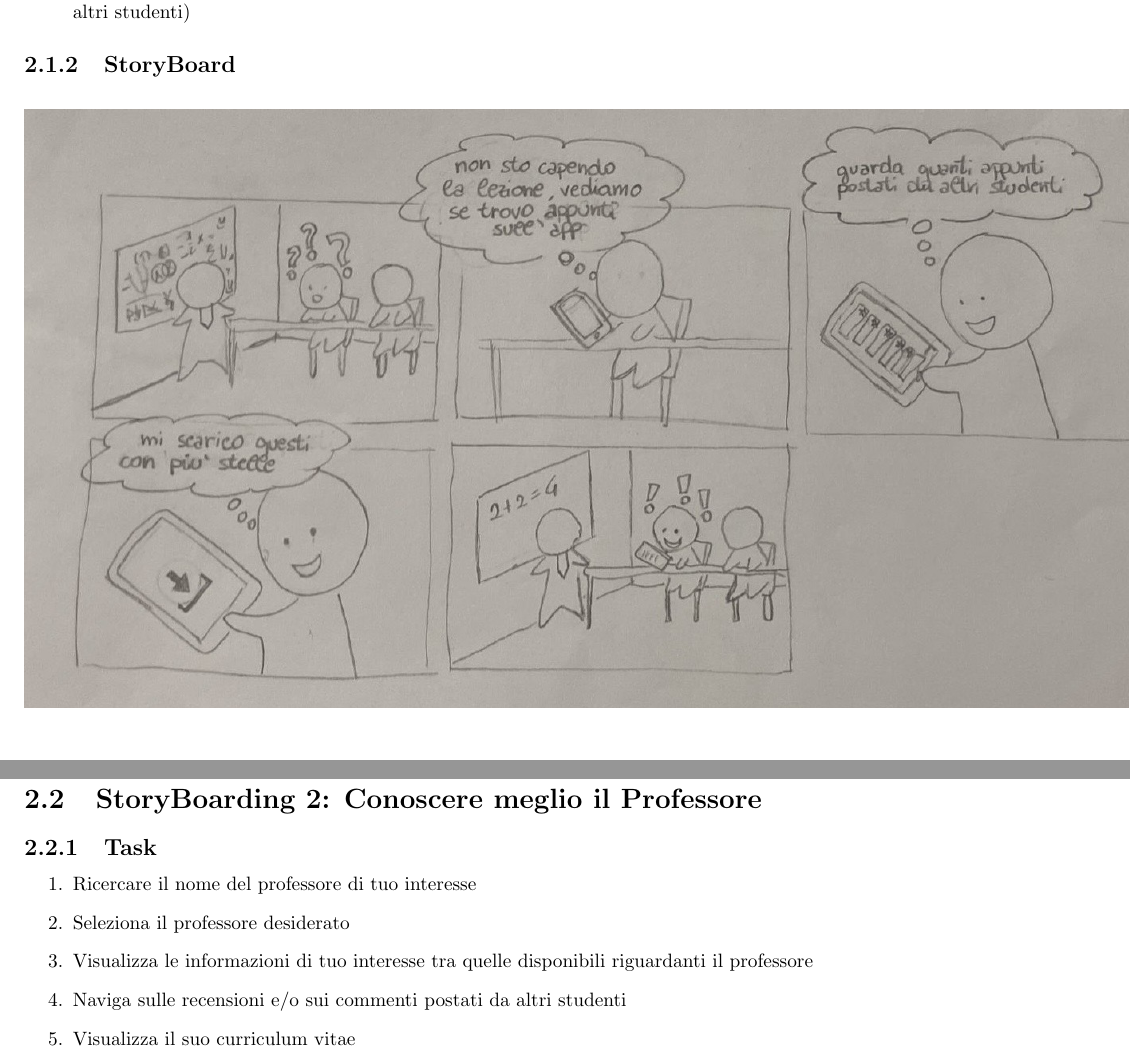
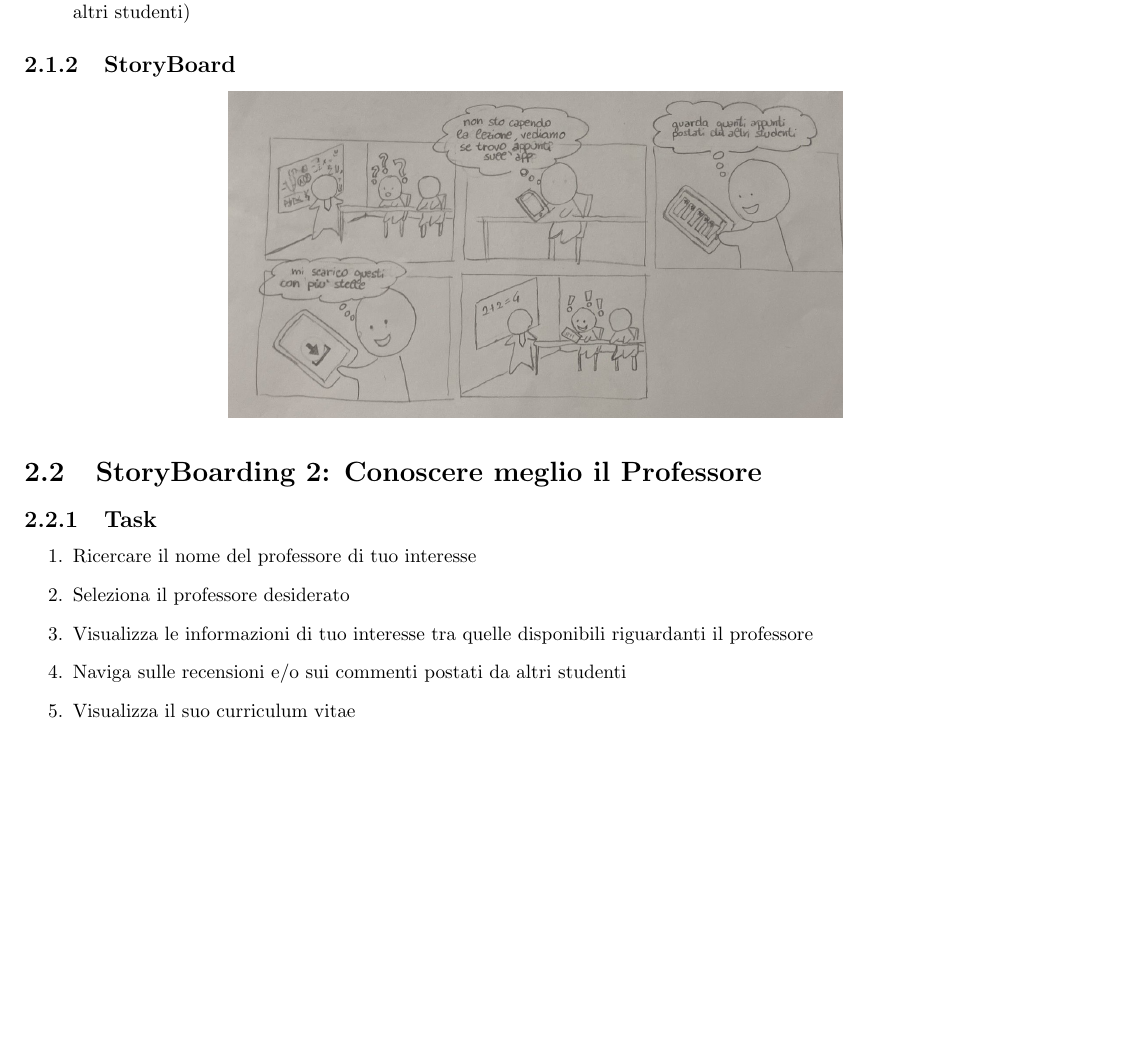
Before and after one commit to leozzzoo/IntrusidiACSAI, a LaTeX document (LatexIntrusidiACSAI/main.tex, which reads LatexIntrusidiACSAI/02_StoryBoarding/02_StoryBord.tex): two parts of pages 28 and 29 of 31 before the commit and part of page 28 of 30 after it, the two joined at a grey line, cut so that both start at the same text, the shorter picture padded with empty space. The pictures show the PDF file LatexIntrusidiACSAI/main.pdf that the author committed with the source.

Commit message:
fix storyboard image

```diff
--- a/LatexIntrusidiACSAI/02_StoryBoarding/02_StoryBord.tex
+++ b/LatexIntrusidiACSAI/02_StoryBoarding/02_StoryBord.tex
@@ -16,7 +16,7 @@ Qui sotto verranno illustrati tre StoryBoarding con i relativi task.
 
 \subsection{StoryBoard}
 \begin{center}
-    \includegraphics[width=1.1\textwidth]{/Users/leonardvincentramil/Desktop/MyDoc/MyLatex/ProgettoINTRUSIACSAI/02_StoryBoarding/img/SB1.jpg}
+    \includegraphics[width=0.6\textwidth]{/Users/leonardvincentramil/Desktop/MyDoc/MyLatex/ProgettoINTRUSIACSAI/02_StoryBoarding/img/SB1.jpg}
 \end{center}
 
 \section{StoryBoarding 2: Conoscere meglio il Professore}
@@ -48,5 +48,5 @@ Qui sotto verranno illustrati tre StoryBoarding con i relativi task.
 
 \subsection{StoryBoard}
 \begin{center}
-    \includegraphics[width=1.1\textwidth]{/Users/leonardvincentramil/Desktop/MyDoc/MyLatex/ProgettoINTRUSIACSAI/02_StoryBoarding/img/SB3.png}
+    \includegraphics[width=0.6\textwidth]{/Users/leonardvincentramil/Desktop/MyDoc/MyLatex/ProgettoINTRUSIACSAI/02_StoryBoarding/img/SB3.png}
 \end{center}
```
Also changed, not shown: LatexIntrusidiACSAI/main.pdf, LatexIntrusidiACSAI/02_StoryBoarding/02_StoryBord.tex (2 more changed lines), 7 other files.
